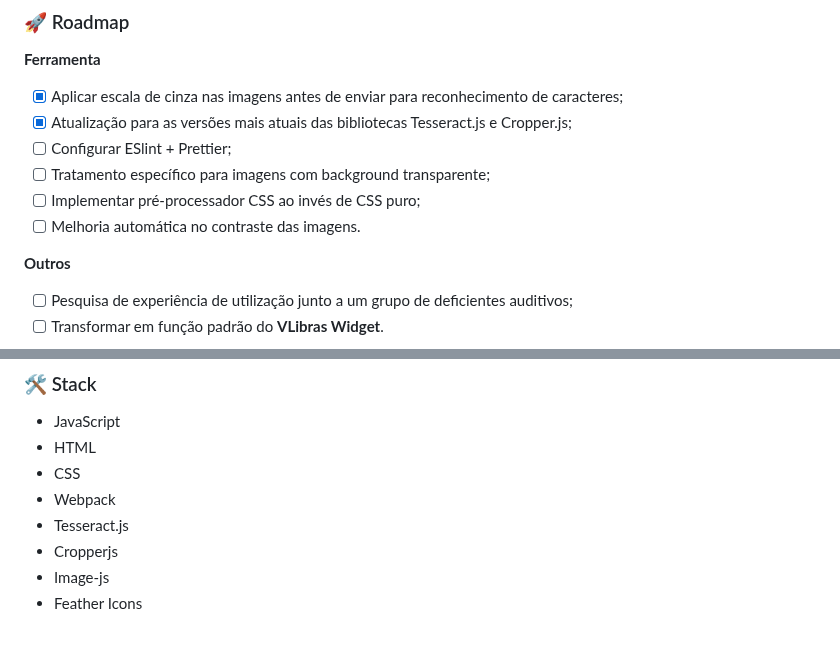
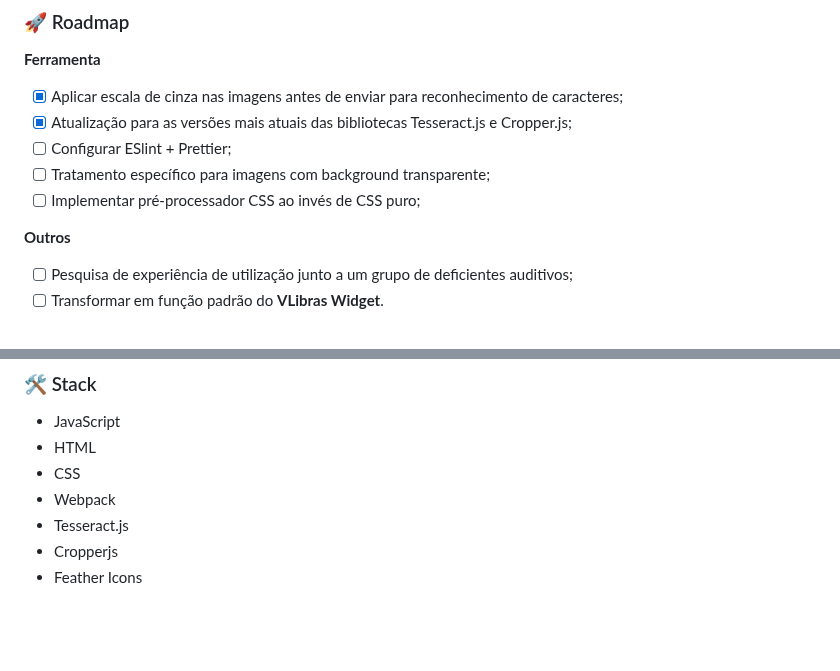
Before and after one commit to diegofrr/vlibras-widget-ocr, a Markdown page: README.md, 2 parts joined by grey strips. GitHub-like rendering.

Commit message:
[docs] readme update

```diff
--- a/README.md
+++ b/README.md
@@ -41,7 +41,6 @@ O VLibras Widget continua envoluindo com o tempo tornando o acesso à informaç
 - [ ] Configurar ESlint + Prettier;
 - [ ] Tratamento específico para imagens com background transparente;
 - [ ] Implementar pré-processador CSS ao invés de CSS puro;
-- [ ] Melhoria automática no contraste das imagens.
 
 **Outros**
 - [ ] Pesquisa de experiência de utilização junto a um grupo de deficientes auditivos;
@@ -57,7 +56,6 @@ O VLibras Widget continua envoluindo com o tempo tornando o acesso à informaç
   - Webpack
   - Tesseract.js
   - Cropperjs
-  - Image-js
   - Feather Icons
 
 <br/>
```
